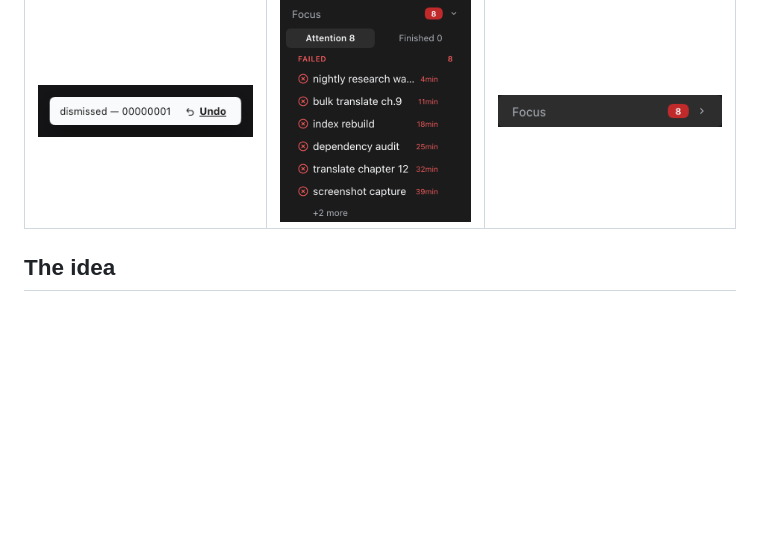
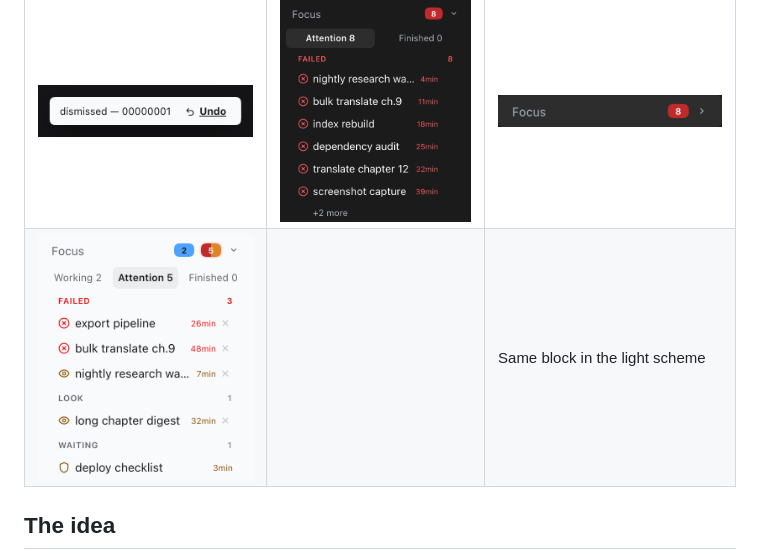
Before and after one commit to almazom/dsh-needs-attention-sidebar, a Markdown page: README.md, the part around the change. Rendered like a GitHub page; pictures changed too: screenshots/sidebar-attention-light.png (added); blank space fills up the shorter version.

```diff
--- a/README.md
+++ b/README.md
@@ -23,6 +23,7 @@ Zero core edits: everything is a plugin — a server-side scan route plus a smal
 | Dismiss with undo | Long list, `+2 more` cap | Collapsed |
 |---|---|---|
 | ![Dismiss toast with undo](screenshots/sidebar-toast.png) | ![Row cap with plus-two-more](screenshots/sidebar-more.png) | ![Collapsed to one header row](screenshots/sidebar-collapsed.png) |
+| ![Light theme, same block](screenshots/sidebar-attention-light.png) | | Same block in the light scheme |
 
 ## The idea
 
```
Also changed, not shown: README.zh-CN.md (+1 -0 lines), 1 other file.
